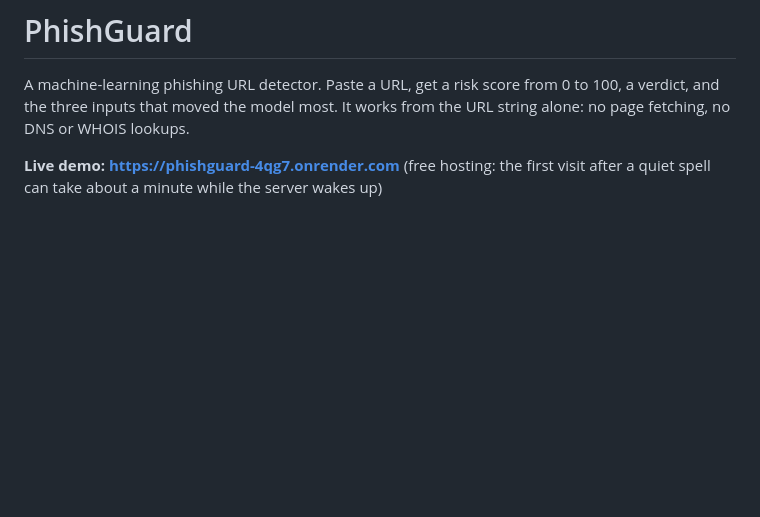
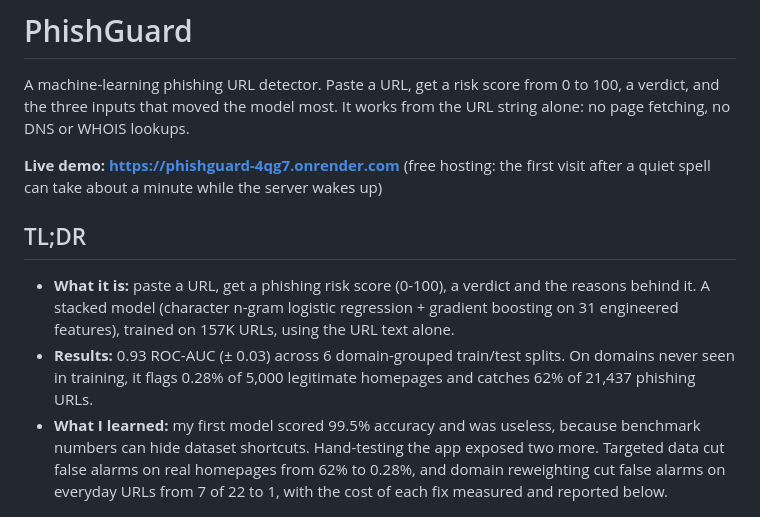
Before and after one commit to ksh1k/phishguard, a Markdown page: README.md, the part around the change. GitHub-like rendering; blank space fills up the shorter version.

Commit message:
Add TL;DR summary to README

```diff
--- a/README.md
+++ b/README.md
@@ -3,6 +3,12 @@
 A machine-learning phishing URL detector. Paste a URL, get a risk score from 0 to 100, a verdict, and the three inputs that moved the model most. It works from the URL string alone: no page fetching, no DNS or WHOIS lookups.
 
 **Live demo: https://phishguard-4qg7.onrender.com** (free hosting: the first visit after a quiet spell can take about a minute while the server wakes up)
+
+## TL;DR
+
+- **What it is:** paste a URL, get a phishing risk score (0-100), a verdict and the reasons behind it. A stacked model (character n-gram logistic regression + gradient boosting on 31 engineered features), trained on 157K URLs, using the URL text alone.
+- **Results:** 0.93 ROC-AUC (± 0.03) across 6 domain-grouped train/test splits. On domains never seen in training, it flags 0.28% of 5,000 legitimate homepages and catches 62% of 21,437 phishing URLs.
+- **What I learned:** my first model scored 99.5% accuracy and was useless, because benchmark numbers can hide dataset shortcuts. Hand-testing the app exposed two more. Targeted data cut false alarms on real homepages from 62% to 0.28%, and domain reweighting cut false alarms on everyday URLs from 7 of 22 to 1, with the cost of each fix measured and reported below.
 
 ![PhishGuard scoring a phishing URL](docs/screenshot.jpg)
 
```
